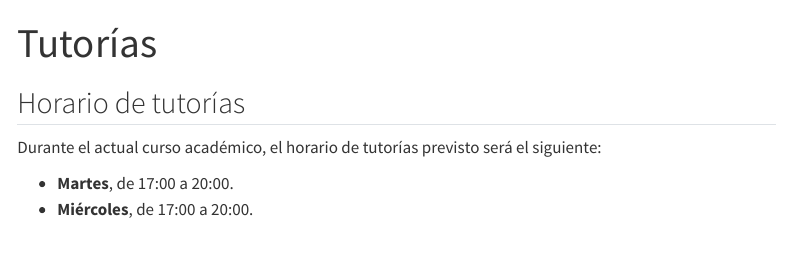
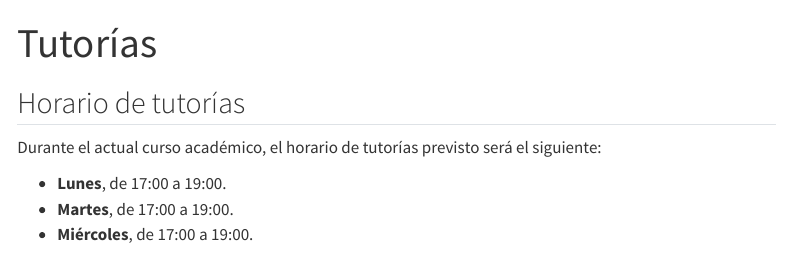
Before and after one commit to jesustorresdev/ull-webs-jmtorres, a Quarto document (tutorias.qmd): the page in a window 1100 px wide, from its top. Rendered offline with R 4.5, knitr and Pandoc in place of Quarto, with nearby package versions; menus at the side of the page are left out.

Commit message:
content: update tutorías

```diff
--- a/tutorias.qmd
+++ b/tutorias.qmd
@@ -6,8 +6,9 @@ title: Tutorías
 
 Durante el actual curso académico, el horario de tutorías previsto será el siguiente:
 
-* **Martes**, de 17:00 a 20:00.
-* **Miércoles**, de 17:00 a 20:00.
+* **Lunes**, de 17:00 a 19:00.
+* **Martes**, de 17:00 a 19:00.
+* **Miércoles**, de 17:00 a 19:00.
 
 Sin embargo, para evitar aglomeraciones y como el horario puede sufrir cambios por distintos motivos, **se recomienda consultar el siguiente 📅calendario** con los horarios actualizados y **coger cita en el hueco deseado**, para confirmar la asistencia:
 
```
